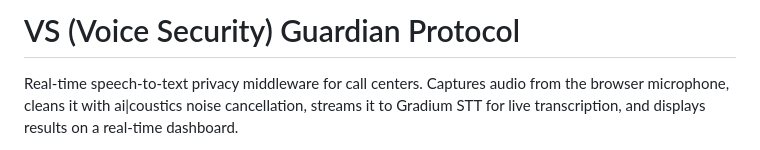
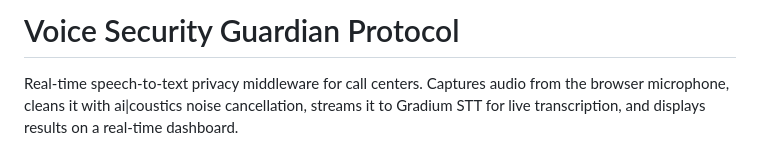
Before and after one commit to Gab404/VSGuardian, a Markdown page: README.md, the part around the change. GitHub-like rendering.

```diff
--- a/README.md
+++ b/README.md
@@ -1,4 +1,4 @@
-# VS (Voice Security) Guardian Protocol
+# Voice Security Guardian Protocol
 
 Real-time speech-to-text privacy middleware for call centers. Captures audio from the browser microphone, cleans it with ai|coustics noise cancellation, streams it to Gradium STT for live transcription, and displays results on a real-time dashboard.
 
```
